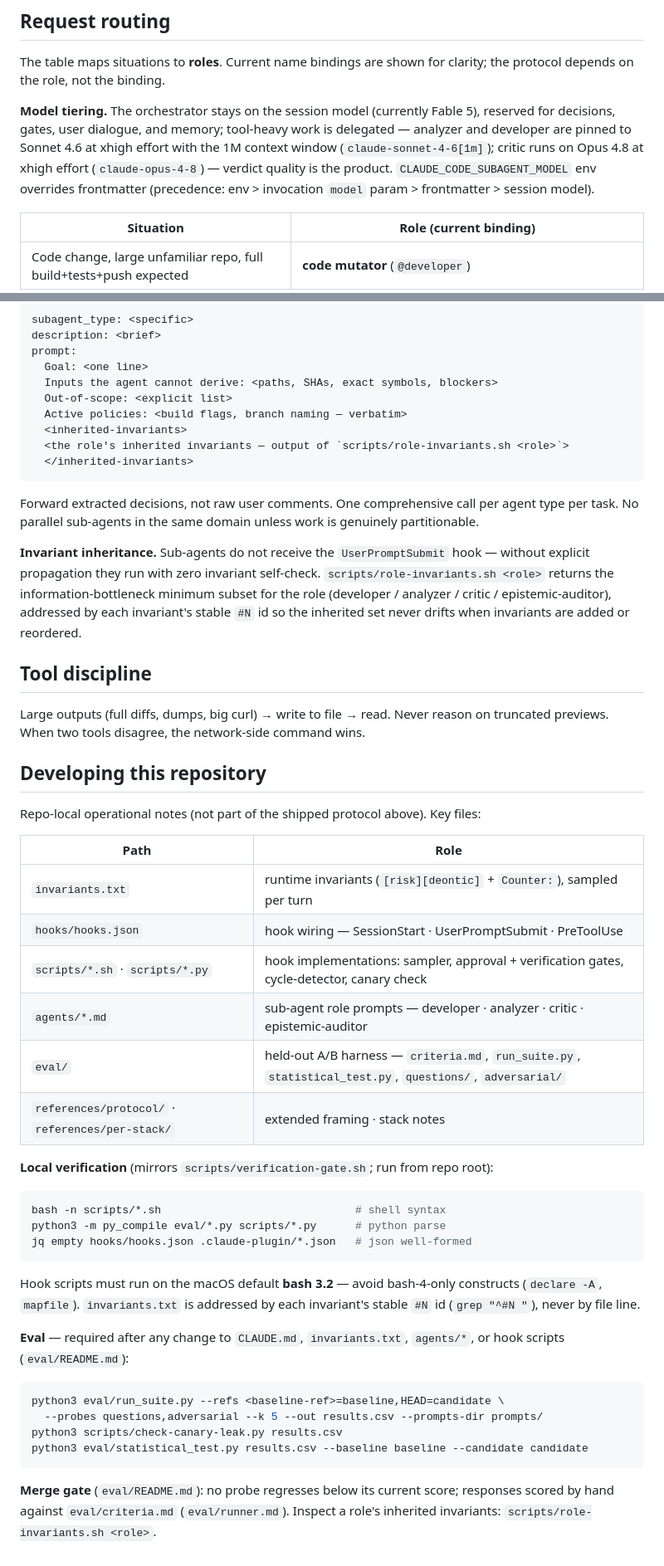
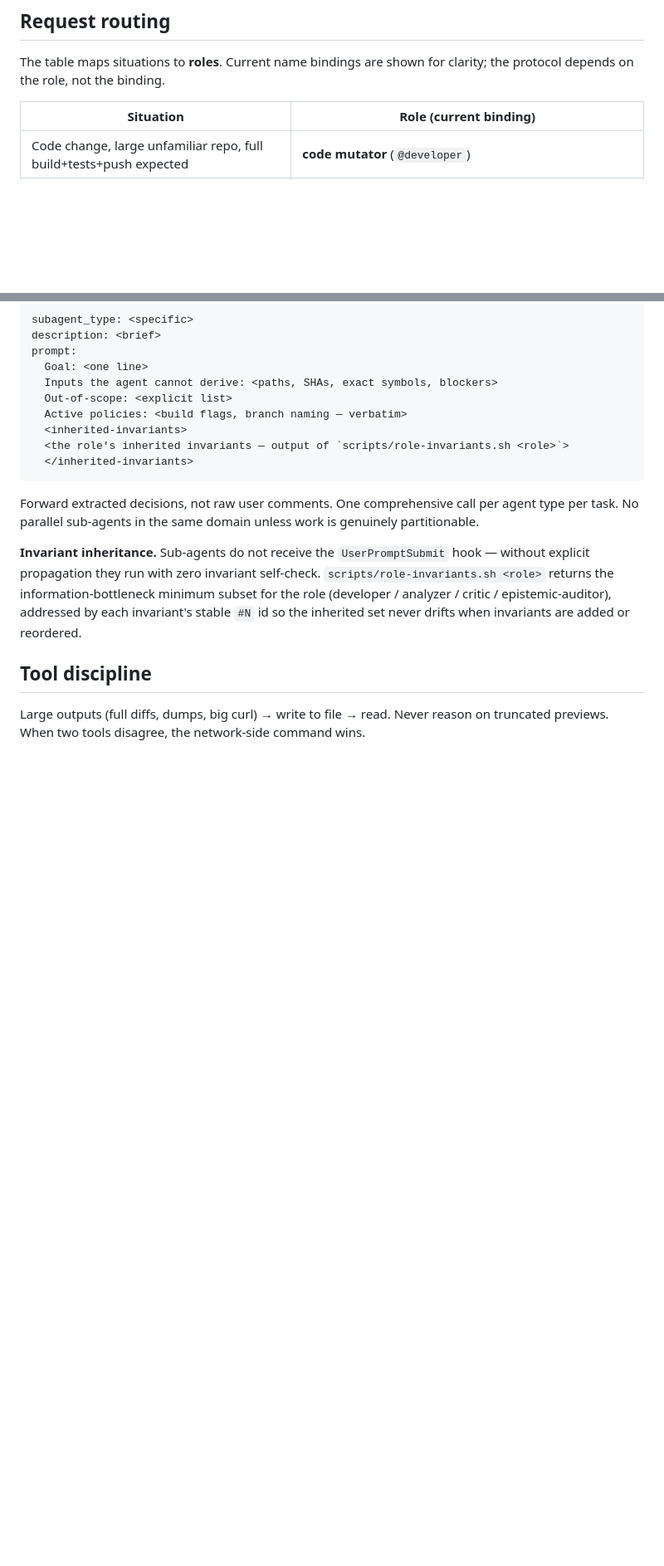
Before and after one commit to AlexShchuka/neuro-matrix, a Markdown page: CLAUDE.md, 2 parts joined by grey strips. Shown at 83% size. GitHub-like rendering; blank space fills up the shorter version.

````diff
--- a/CLAUDE.md
+++ b/CLAUDE.md
@@ -73,8 +63,6 @@ Add stack-specific operational rules in `references/per-stack/<stack>.md` (entry
 ## Request routing
 
 The table maps situations to **roles**. Current name bindings are shown for clarity; the protocol depends on the role, not the binding.
-
-**Model tiering.** The orchestrator stays on the session model (currently Fable 5), reserved for decisions, gates, user dialogue, and memory; tool-heavy work is delegated — analyzer and developer are pinned to Sonnet 4.6 at xhigh effort with the 1M context window (`claude-sonnet-4-6[1m]`); critic runs on Opus 4.8 at xhigh effort (`claude-opus-4-8`) — verdict quality is the product. `CLAUDE_CODE_SUBAGENT_MODEL` env overrides frontmatter (precedence: env > invocation `model` param > frontmatter > session model).
 
 | Situation | Role (current binding) |
 |---|---|
@@ -109,32 +97,3 @@ Forward extracted decisions, not raw user comments. One comprehensive call per a
 
 ## Tool discipline
 Large outputs (full diffs, dumps, big curl) → write to file → read. Never reason on truncated previews. When two tools disagree, the network-side command wins.
-
-## Developing this repository
-Repo-local operational notes (not part of the shipped protocol above). Key files:
-
-| Path | Role |
-|---|---|
-| `invariants.txt` | runtime invariants (`[risk][deontic]` + `Counter:`), sampled per turn |
-| `hooks/hooks.json` | hook wiring — SessionStart · UserPromptSubmit · PreToolUse |
-| `scripts/*.sh` · `scripts/*.py` | hook implementations: sampler, approval + verification gates, cycle-detector, canary check |
-| `agents/*.md` | sub-agent role prompts — developer · analyzer · critic · epistemic-auditor |
-| `eval/` | held-out A/B harness — `criteria.md`, `run_suite.py`, `statistical_test.py`, `questions/`, `adversarial/` |
-| `references/protocol/` · `references/per-stack/` | extended framing · stack notes |
-
-**Local verification** (mirrors `scripts/verification-gate.sh`; run from repo root):
-```bash
-bash -n scripts/*.sh                              # shell syntax
-python3 -m py_compile eval/*.py scripts/*.py      # python parse
-jq empty hooks/hooks.json .claude-plugin/*.json   # json well-formed
-```
-Hook scripts must run on the macOS default **bash 3.2** — avoid bash-4-only constructs (`declare -A`, `mapfile`). `invariants.txt` is addressed by each invariant's stable `#N` id (`grep "^#N "`), never by file line.
-
-**Eval** — required after any change to `CLAUDE.md`, `invariants.txt`, `agents/*`, or hook scripts (`eval/README.md`):
-```bash
-python3 eval/run_suite.py --refs <baseline-ref>=baseline,HEAD=candidate \
-  --probes questions,adversarial --k 5 --out results.csv --prompts-dir prompts/
-python3 scripts/check-canary-leak.py results.csv
-python3 eval/statistical_test.py results.csv --baseline baseline --candidate candidate
-```
-**Merge gate** (`eval/README.md`): no probe regresses below its current score; responses scored by hand against `eval/criteria.md` (`eval/runner.md`). Inspect a role's inherited invariants: `scripts/role-invariants.sh <role>`.
````
Also changed, not shown: other parts of CLAUDE.md (+0 -10 lines).
